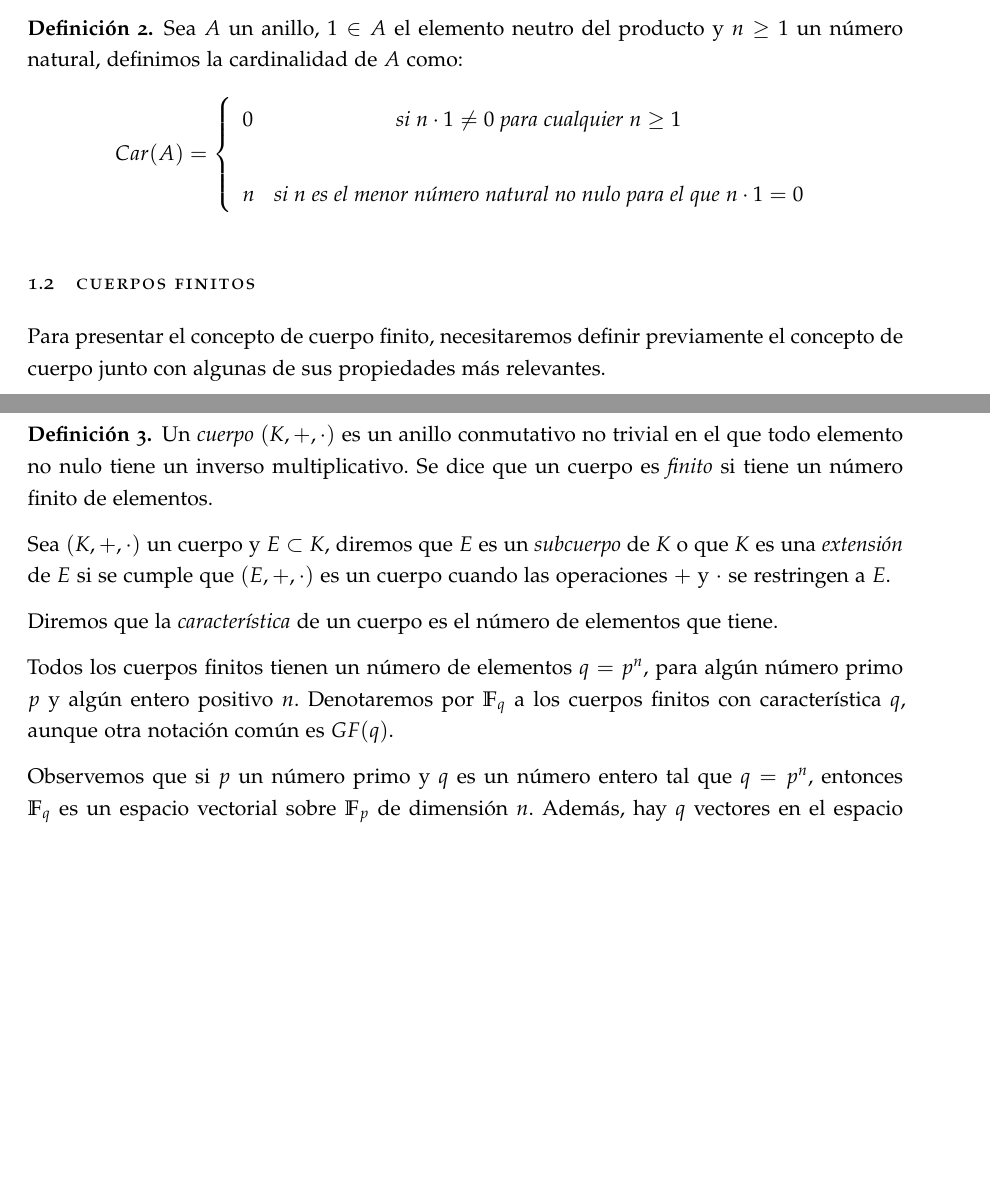
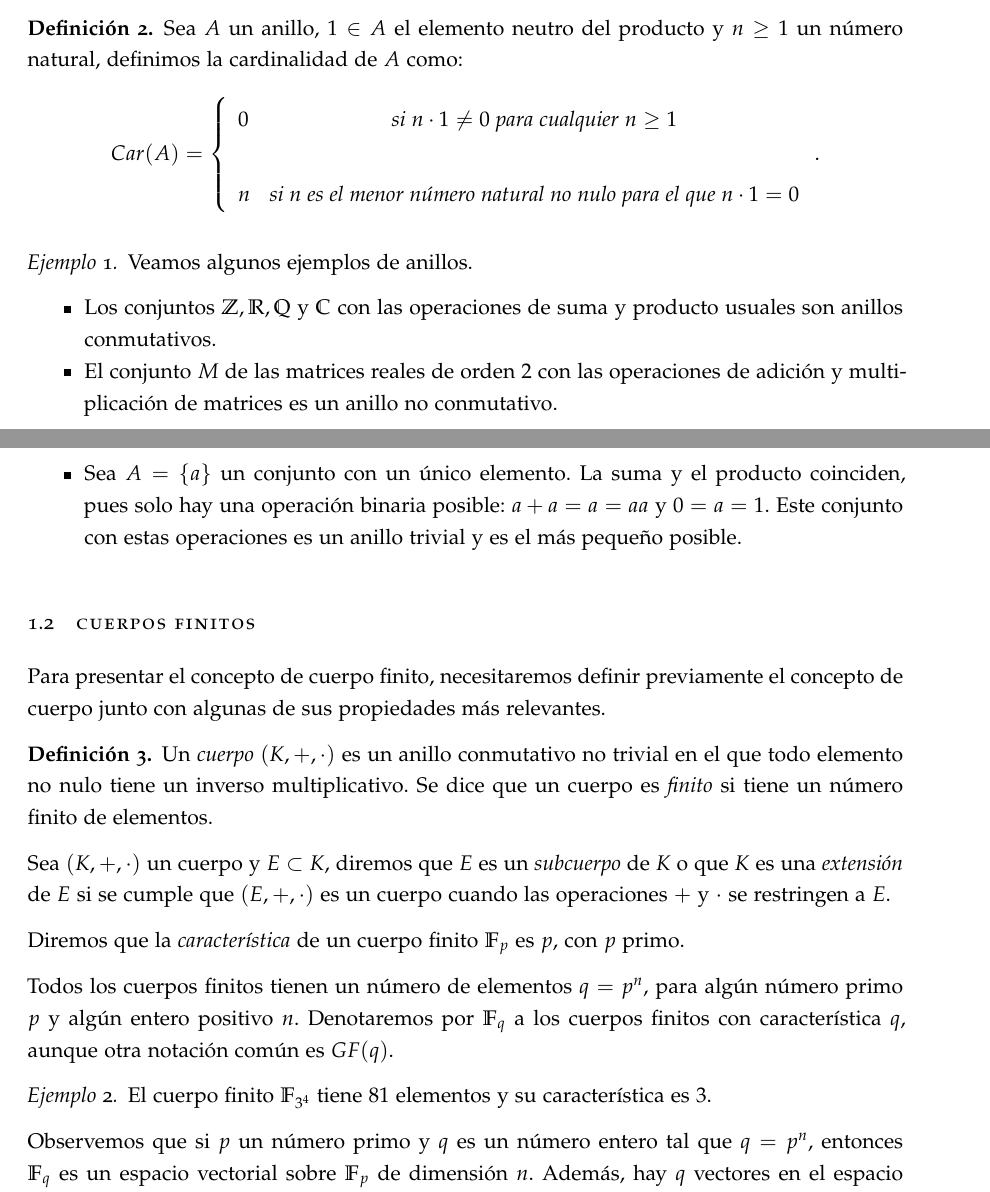
Before and after one commit to paula1999/TFG, a LaTeX thesis (documentation/main.tex, which reads documentation/chapters/chapter1.tex): two parts of pages 10 and 11 of 84, joined at a grey line, cut so that both start at the same text, the shorter picture padded with empty space. Compiled offline with pdfLaTeX; a missing font is replaced by an installed copy or a similar font.

Commit message:
Capítulo 1: añado ejemplos

```diff
--- a/documentation/chapters/chapter1.tex
+++ b/documentation/chapters/chapter1.tex
@@ -49,7 +49,7 @@ Cuando se da la igualdad $1 = 0$, diremos que el anillo es \emph{trivial} y tend
         0 &   \textit{si } n \cdot 1 \neq 0 \textit{ para cualquier } n \geq 1 \\
         \\ n & \textit{si n es el menor número natural no nulo para el que } n \cdot 1 = 0
         \end{array}
-        \right.
+        \right. .
     \]
 \end{definition}
 
@@ -57,6 +57,15 @@ Cuando se da la igualdad $1 = 0$, diremos que el anillo es \emph{trivial} y tend
 % - Añadir homomorfismo de anillos? (apuntes de álgebra I)
 % - Añadir subestructuras de anillos e ideales? (apuntes de álgebra I)
 % - Añadir propiedades de los dominios de integridad? (apuntes de álgebra I)
+
+\begin{exampleth}
+    Veamos algunos ejemplos de anillos.
+    \begin{itemize}
+        \item Los conjuntos $\mathbb{Z}, \mathbb{R}, \mathbb{Q}$ y $\mathbb{C}$ con las operaciones de suma y producto usuales son anillos conmutativos.
+        \item El conjunto $M$ de las matrices reales de orden $2$ con las operaciones de adición y multiplicación de matrices es un anillo no conmutativo.
+        \item Sea $A = \{ a \}$ un conjunto con un único elemento. La suma y el producto coinciden, pues solo hay una operación binaria posible: $a + a = a = aa$ y $0 = a = 1$. Este conjunto con estas operaciones es un anillo trivial y es el más pequeño posible.
+    \end{itemize}
+\end{exampleth}
 
 \section{Cuerpos finitos}
 
@@ -68,9 +77,13 @@ Para presentar el concepto de cuerpo finito, necesitaremos definir previamente e
 
 Sea $(K, +, \cdot)$ un cuerpo y $E \subset K$, diremos que $E$ es un \emph{subcuerpo} de $K$ o que $K$ es una \emph{extensión} de $E$ si se cumple que $(E, +, \cdot)$ es un cuerpo cuando las operaciones $+$ y $\cdot$ se restringen a $E$.
 
-Diremos que la \emph{característica} de un cuerpo es el número de elementos que tiene.
+Diremos que la \emph{característica} de un cuerpo finito $\mathbb{F}_p$ es $p$, con $p$ primo.
 
 Todos los cuerpos finitos tienen un número de elementos $q = p^n$, para algún número primo $p$ y algún entero positivo $n$. Denotaremos por $\mathbb{F}_q$ a los cuerpos finitos con característica $q$, aunque otra notación común es $GF(q)$.
+
+\begin{exampleth}
+    El cuerpo finito $\mathbb{F}_{3^4}$ tiene $81$ elementos y su característica es $3$.
+\end{exampleth}
 
 Observemos que si $p$ un número primo y $q$ es un número entero tal que $q = p^n$, entonces $\mathbb{F}_q$ es un espacio vectorial sobre $\mathbb{F}_p$ de dimensión $n$. Además, hay $q$ vectores en el espacio vectorial de dimensión $n$ sobre $\mathbb{F}_p$.
 
```
